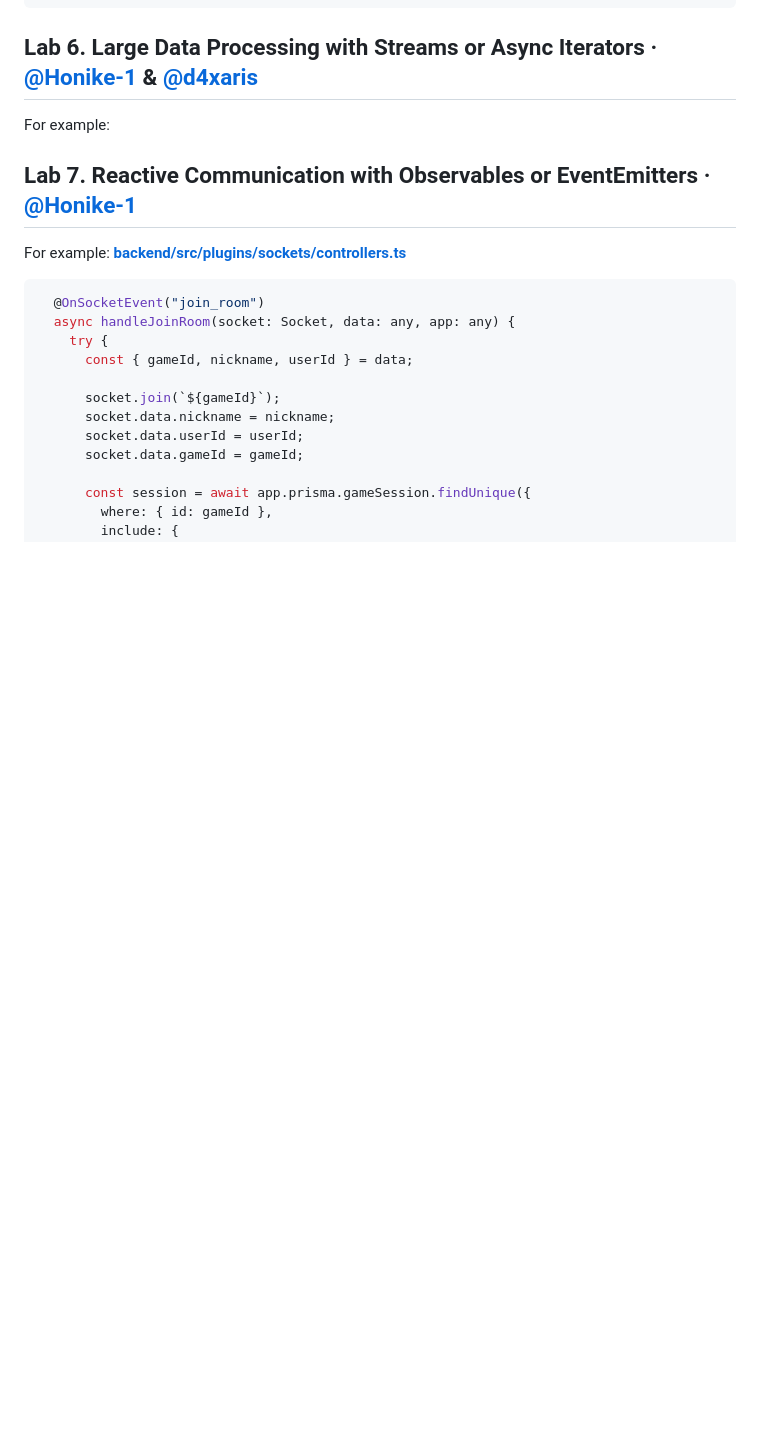
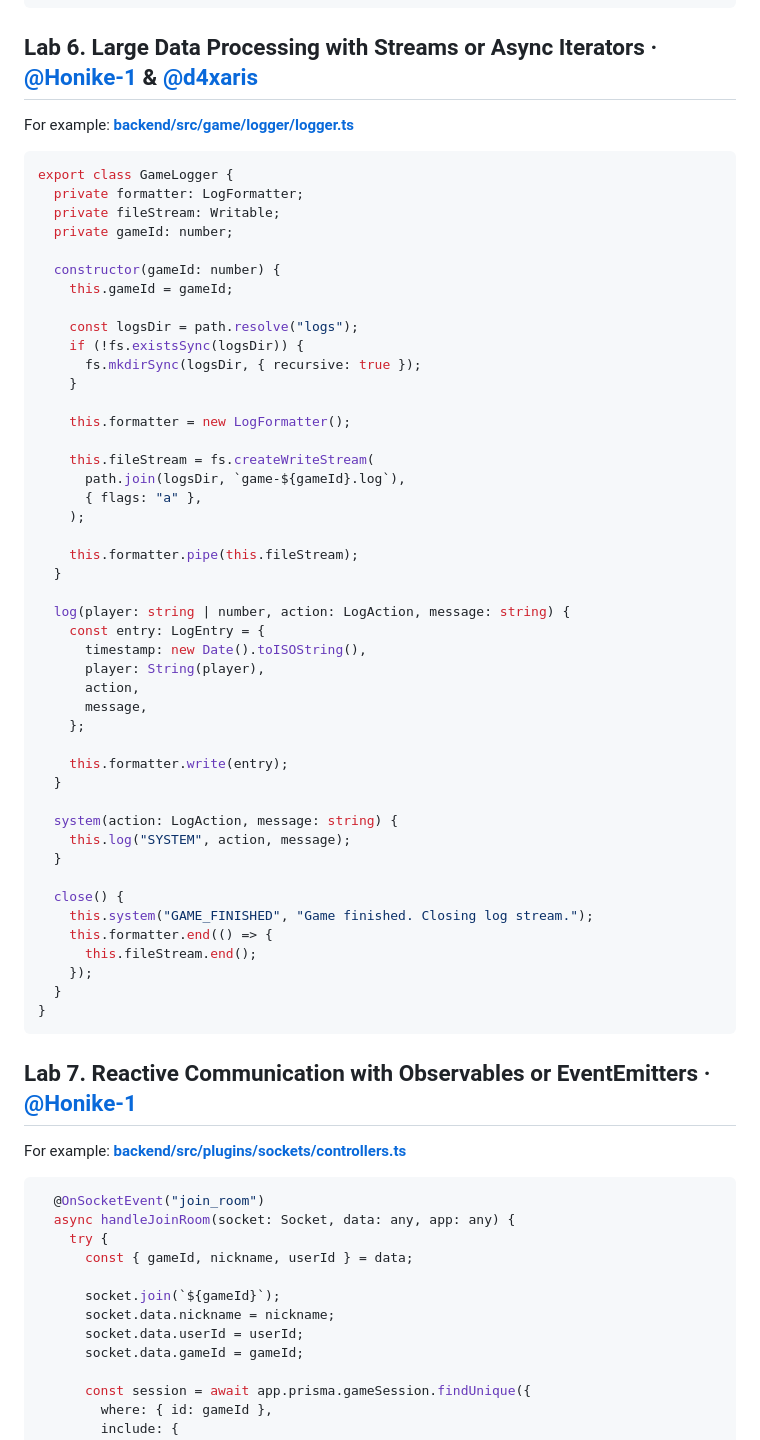
Before and after one commit to d4xaris/project_kpi_sss, a Markdown page: README.md, the part around the change. Rendered like a GitHub page; blank space fills up the shorter version.

Commit message:
Add GameLogger example to README
Added example of GameLogger class for logging game actions.

````diff
--- a/README.md
+++ b/README.md
@@ -152,7 +152,54 @@ For example:
 ```
 ## Lab 6. Large Data Processing with Streams or Async Iterators · [@Honike-1](https://github.com/Honike-1) & [@d4xaris](https://github.com/d4xaris)
 For example:
+**[backend/src/game/logger/logger.ts](https://github.com/d4xaris/project_kpi_sss/blob/dev/backend/src/game/logger/logger.tss#L18-L62)**
+```bash
+export class GameLogger {
+  private formatter: LogFormatter;
+  private fileStream: Writable;
+  private gameId: number;
 
+  constructor(gameId: number) {
+    this.gameId = gameId;
+
+    const logsDir = path.resolve("logs");
+    if (!fs.existsSync(logsDir)) {
+      fs.mkdirSync(logsDir, { recursive: true });
+    }
+
+    this.formatter = new LogFormatter();
+
+    this.fileStream = fs.createWriteStream(
+      path.join(logsDir, `game-${gameId}.log`),
+      { flags: "a" },
+    );
+
+    this.formatter.pipe(this.fileStream);
+  }
+
+  log(player: string | number, action: LogAction, message: string) {
+    const entry: LogEntry = {
+      timestamp: new Date().toISOString(),
+      player: String(player),
+      action,
+      message,
+    };
+
+    this.formatter.write(entry);
+  }
+
+  system(action: LogAction, message: string) {
+    this.log("SYSTEM", action, message);
+  }
+
+  close() {
+    this.system("GAME_FINISHED", "Game finished. Closing log stream.");
+    this.formatter.end(() => {
+      this.fileStream.end();
+    });
+  }
+}
+```
 ## Lab 7. Reactive Communication with Observables or EventEmitters · [@Honike-1](https://github.com/Honike-1)
 For example:
 **[backend/src/plugins/sockets/controllers.ts](https://github.com/d4xaris/project_kpi_sss/blob/dev/backend/src/plugins/sockets/controllers.ts#L8-L54)**
````
